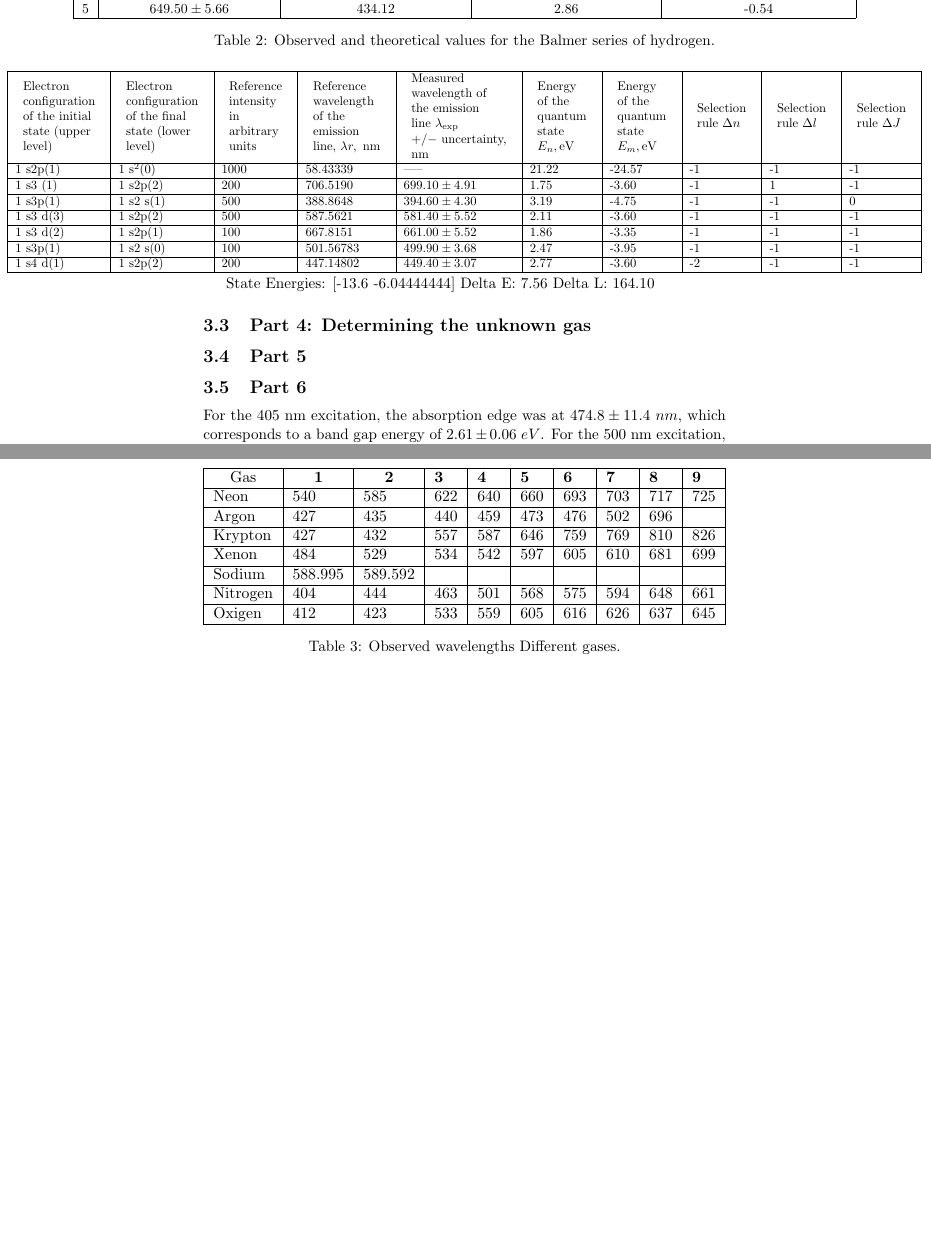
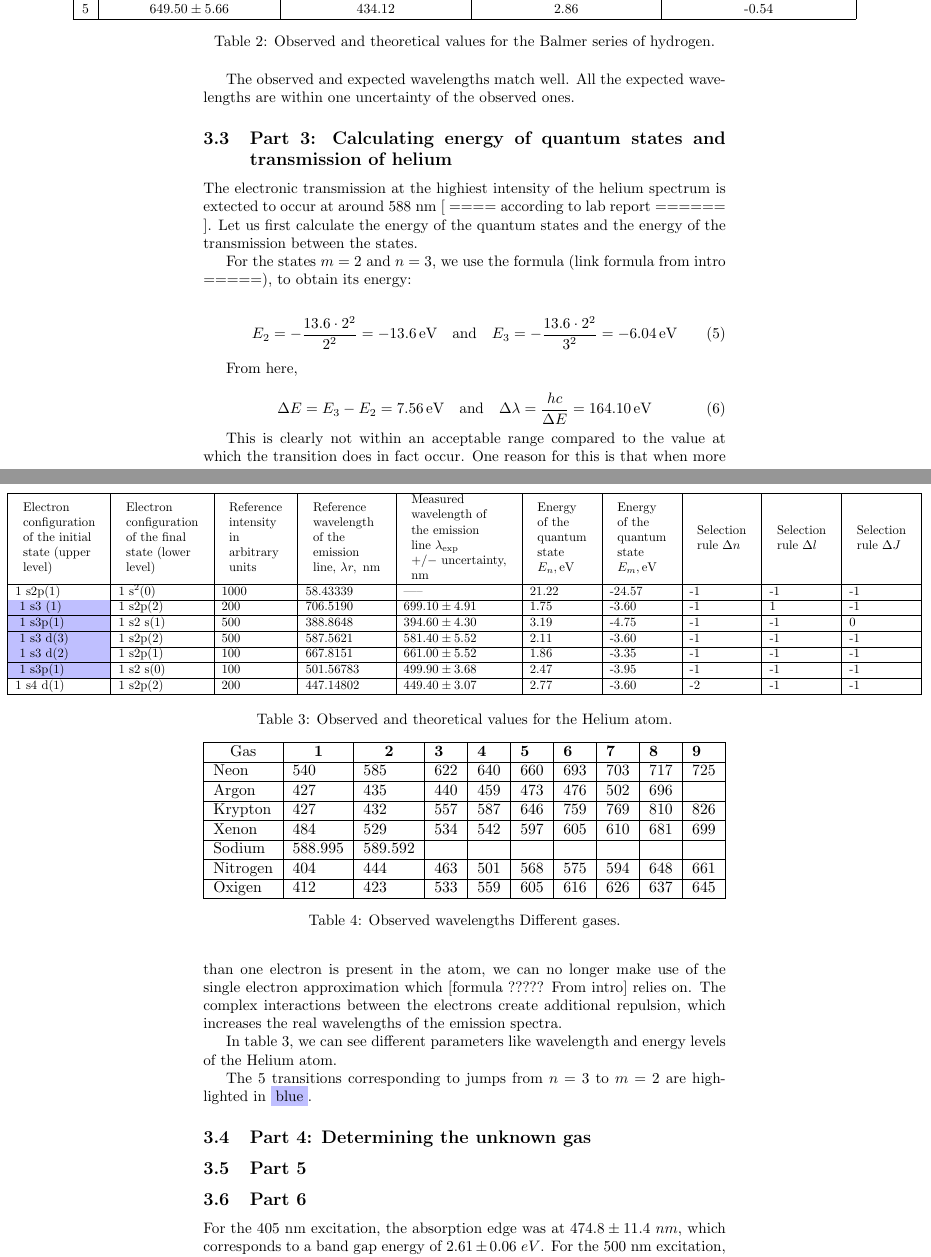
Before and after one commit to Mateusz-alicante/PHY294-1wa, a LaTeX document (main.tex, which reads Results/Sections/Part2/Part2.tex, Results/Sections/Part3/Part3.tex): two parts of pages 7 and 8 of 9 before the commit and two parts of pages 7 and 8 of 10 after it, joined at a grey line, cut so that both start at the same text, the shorter picture padded with empty space. Compiled offline with pdfLaTeX.

Commit message:
more text

```diff
--- a/Results/Sections/Part2/Part2.tex
+++ b/Results/Sections/Part2/Part2.tex
@@ -30,3 +30,6 @@ The observed and theoretical values for the Balmer series of hydrogen can be see
     \caption{Observed and theoretical values for the Balmer series of hydrogen.}
     \label{tab:my_label}
 \end{table}
+
+
+The observed and expected wavelengths match well. All the expected wavelengths are within one uncertainty of the observed ones.
--- a/Results/Sections/Part3/Part3.tex
+++ b/Results/Sections/Part3/Part3.tex
@@ -1,3 +1,26 @@
+\subsection{Part 3: Calculating energy of quantum states and transmission of helium}
+
+The electronic transmission at the highiest intensity of the helium spectrum is extected to occur at around 588 nm [ ==== according to lab report ====== ].
+Let us first calculate the energy of the quantum states and the energy of the transmission between the states.
+
+For the states $m = 2$ and $n = 3$, we use the formula (link formula from intro =====), to obtain its energy:
+
+\begin{equation}
+    E_2 = -\frac{13.6 \cdot 2^2}{2^2} = -13.6 \, \text{eV} \quad \text{and} \quad E_3 = -\frac{13.6 \cdot 2^2}{3^2} = -6.04  \, \text{eV}
+\end{equation}
+
+From here,
+
+\begin{equation}
+    \Delta E = E_3 - E_2 = 7.56 \, \text{eV} \quad \text{and} \quad \Delta \lambda = \frac{hc}{\Delta E} = 164.10 \, \text{eV}
+\end{equation}
+
+This is clearly not within an acceptable range compared to the value at which the transition does in fact occur.
+One reason for this is that when more than one electron is present in the atom, we can no longer make use of the
+single electron approximation which [formula ????? From intro] relies on. The complex interactions between the electrons
+create additional repulsion, which increases the real wavelengths of the emission spectra.
+\begin{table}
+
     \begin{adjustwidth}{-1cm}{-1cm}
         \begin{adjustbox}{width=1.75\textwidth, center}
             \begin{tabular}{|l|l|l|l|l|l|l|l|l|l|l|l|}
@@ -53,23 +76,24 @@
                                                                                                                                                                                                        \end{tabular} & \begin{tabular}{l}
                                                                                                                                                                                                                            Selection \\
                                                                                                                                                                                                                            rule $\Delta J$
-                                                                                                                                                                                               \end{tabular}                                                                                       \\
-            \hline $1 \mathrm{~s} 2 \mathrm{p}(1)$  & $1 \mathrm{~s}^2(0)$             & 1000               & 58.43339                                 & -----                            & 21.22                        & -24.57                       & -1                 & -1                 & -1 \\
-            \hline $1 \mathrm{~s} 3 \mathrm{~}(1)$  & $1 \mathrm{~s} 2 \mathrm{p}(2)$  & 200                & 706.5190                                 & $699.10 \pm 4.91$                & 1.75                         & -3.60                        & -1                 & 1                  & -1 \\
-            \hline $1 \mathrm{~s} 3 \mathrm{p}(1)$  & $1 \mathrm{~s} 2 \mathrm{~s}(1)$ & 500                & 388.8648                                 & $394.60 \pm 4.30$                & 3.19                         & -4.75                        & -1                 & -1                 & 0  \\
-            \hline $1 \mathrm{~s} 3 \mathrm{~d}(3)$ & $1 \mathrm{~s} 2 \mathrm{p}(2)$  & 500                & 587.5621                                 & $581.40 \pm 5.52$                & 2.11                         & -3.60                        & -1                 & -1                 & -1 \\
-            \hline $1 \mathrm{~s} 3 \mathrm{~d}(2)$ & $1 \mathrm{~s} 2 \mathrm{p}(1)$  & 100                & 667.8151                                 & $661.00 \pm 5.52$                & 1.86                         & -3.35                        & -1                 & -1                 & -1 \\
-            \hline $1 \mathrm{~s} 3 \mathrm{p}(1)$  & $1 \mathrm{~s} 2 \mathrm{~s}(0)$ & 100                & 501.56783                                & $499.90 \pm 3.68$                & 2.47                         & -3.95                        & -1                 & -1                 & -1 \\
-            \hline $1 \mathrm{~s} 4 \mathrm{~d}(1)$ & $1 \mathrm{~s} 2 \mathrm{p}(2)$  & 200                & 447.14802                                & $449.40 \pm 3.07$                & 2.77                         & -3.60                        & -2                 & -1                 & -1 \\
+                                                                                                                                                                                                                       \end{tabular}                                                                                          \\
+                \hline $1 \mathrm{~s} 2 \mathrm{p}(1)$                      & $1 \mathrm{~s}^2(0)$             & 1000               & 58.43339                                  & -----                            & 21.22                         & -24.57                        & -1                 & -1                 & -1 \\
+                \hline \cellcolor{blue!25} $1 \mathrm{~s} 3 \mathrm{~}(1)$  & $1 \mathrm{~s} 2 \mathrm{p}(2)$  & 200                & 706.5190                                  & $699.10 \pm 4.91$                & 1.75                          & -3.60                         & -1                 & 1                  & -1 \\
+                \hline \cellcolor{blue!25}  $1 \mathrm{~s} 3 \mathrm{p}(1)$ & $1 \mathrm{~s} 2 \mathrm{~s}(1)$ & 500                & 388.8648                                  & $394.60 \pm 4.30$                & 3.19                          & -4.75                         & -1                 & -1                 & 0  \\
+                \hline \cellcolor{blue!25} $1 \mathrm{~s} 3 \mathrm{~d}(3)$ & $1 \mathrm{~s} 2 \mathrm{p}(2)$  & 500                & 587.5621                                  & $581.40 \pm 5.52$                & 2.11                          & -3.60                         & -1                 & -1                 & -1 \\
+                \hline \cellcolor{blue!25} $1 \mathrm{~s} 3 \mathrm{~d}(2)$ & $1 \mathrm{~s} 2 \mathrm{p}(1)$  & 100                & 667.8151                                  & $661.00 \pm 5.52$                & 1.86                          & -3.35                         & -1                 & -1                 & -1 \\
+                \hline \cellcolor{blue!25} $1 \mathrm{~s} 3 \mathrm{p}(1)$  & $1 \mathrm{~s} 2 \mathrm{~s}(0)$ & 100                & 501.56783                                 & $499.90 \pm 3.68$                & 2.47                          & -3.95                         & -1                 & -1                 & -1 \\
+                \hline $1 \mathrm{~s} 4 \mathrm{~d}(1)$                     & $1 \mathrm{~s} 2 \mathrm{p}(2)$  & 200                & 447.14802                                 & $449.40 \pm 3.07$                & 2.77                          & -3.60                         & -2                 & -1                 & -1 \\
                 \hline
             \end{tabular}
 
         \end{adjustbox}
 
     \end{adjustwidth}
+    \caption{Observed and theoretical values for the Helium atom.}
+    \label{tab:heliumSpectra}
+\end{table}
 
+In table \ref{tab:heliumSpectra}, we can see different parameters like wavelength and energy levels of the Helium atom.
 
-
-State Energies: [-13.6         -6.04444444]
-Delta E: 7.56
-Delta L: 164.10
+The 5 transitions corresponding to jumps from $n = 3$ to $m = 2$ are highlighted in {\colorbox{blue!25} {blue}}.
--- a/main.tex
+++ b/main.tex
@@ -8,6 +8,7 @@
 \usepackage{adjustbox}
 \usepackage{makecell}
 \usepackage{tabularx}
+\usepackage[table]{xcolor}
 \usepackage[
 backend=biber
 ]{biblatex}
```
Also changed, not shown: Results/Sections/Part3/Part3.tex (2 more changed lines). Lines whose indentation alone changed are shown as unchanged.
